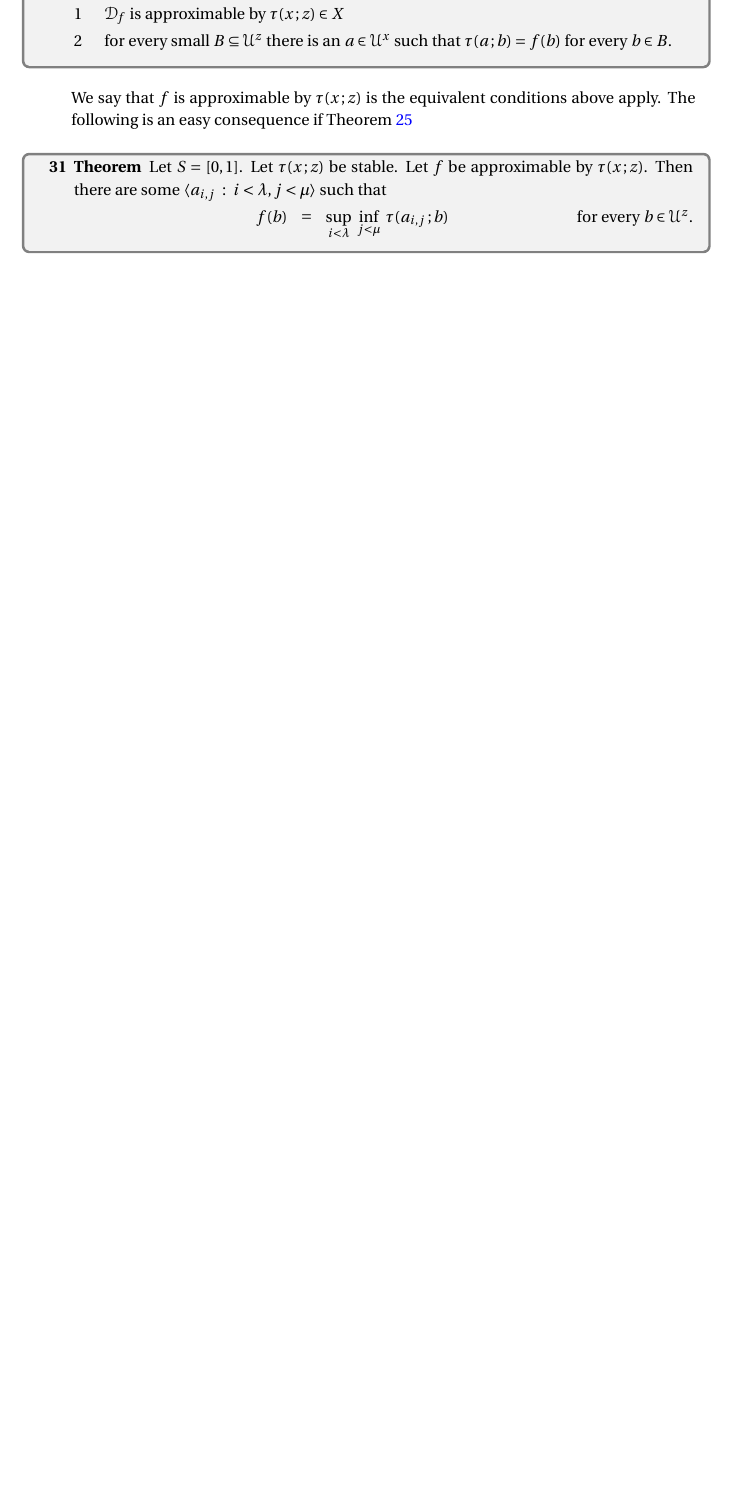
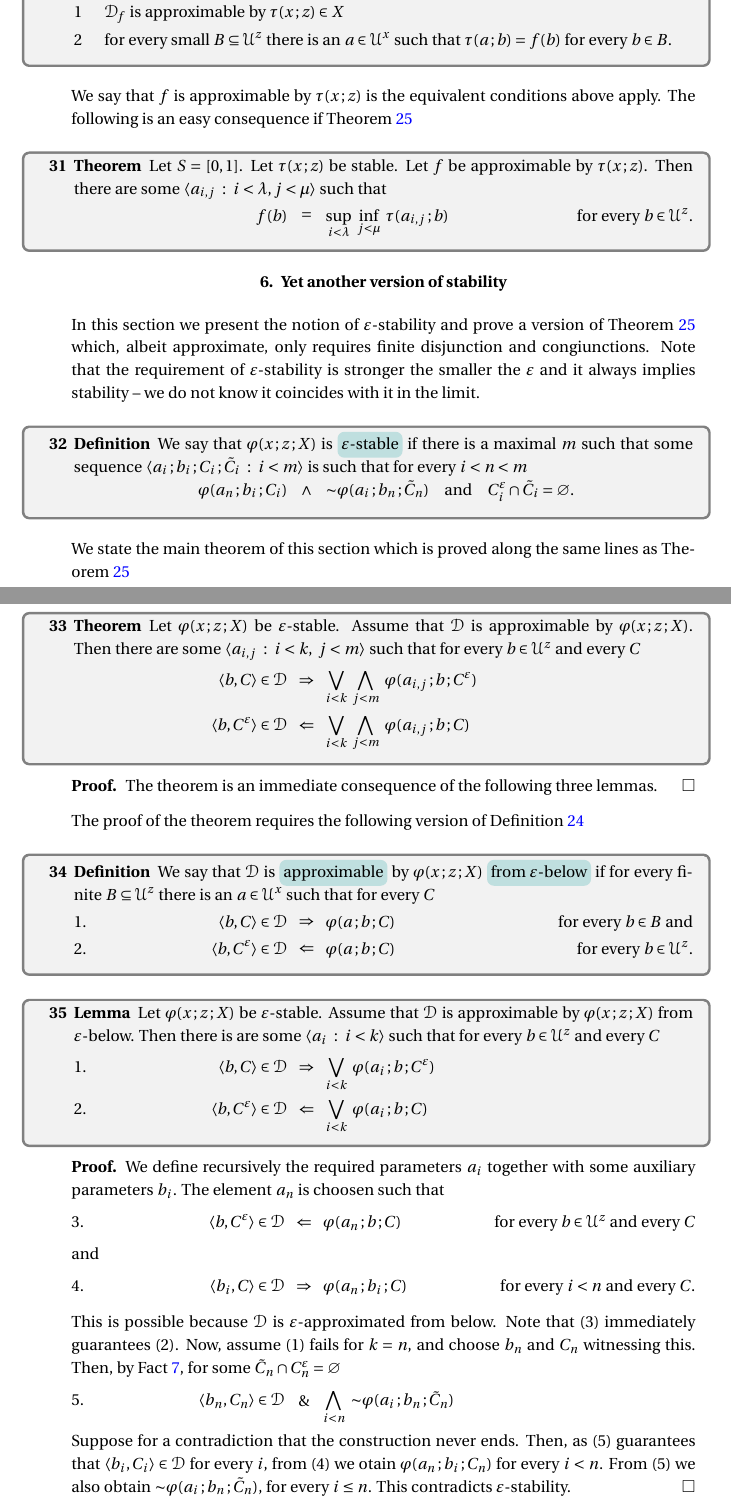
Before and after one commit to domenicozambella/clcl3, a LaTeX document (clcl3.tex, which reads almostfinitary.tex): part of page 11 of 12 before the commit and two parts of pages 11 and 12 of 14 after it, the two joined at a grey line, cut so that both start at the same text, the shorter picture padded with empty space. The pictures show the PDF file PDF/clcl3.pdf that the author committed with the source.

Commit message:
aggiundo paragrafo stabilità approssimata

```diff
--- /dev/null
+++ b/almostfinitary.tex
@@ -0,0 +1,103 @@
+% !TEX root = clcl3.tex
+\section{Yet another version of stability}
+\def\medrel#1{\parbox{5ex}{\hfil $#1$}}
+\def\ceq#1#2#3{\parbox[t]{28ex}{$\displaystyle #1$}\medrel{#2}{$\displaystyle #3$}}
+
+In this section we present the notion of $\varepsilon$-stability and prove a version of Theorem~\ref{thm_stability_definability} which, albeit approximate,  only requires finite disjunction and congiunctions.
+Note that the requirement of $\varepsilon$-stability is stronger the smaller the $\varepsilon$ and it always implies stability~--~we do not know it coincides with it in the limit.
+
+\begin{definition}\label{def_epsilon_stable}\strut
+  We say that $\varphi(x\,;z\,;X)$ is \emph{$\varepsilon$-stable\/} if there is a maximal $m$ such that some sequence $\langle a_i\,;b_i\,;C_i\,;\tilde C_i\ :\ i<m\rangle$ is such that for every $i<n<m$
+
+    \ceq{\hfill \varphi(a_n\,;b_i\,;C_i)}{\wedge}{{\sim}\varphi(a_i\,;b_n\,;\tilde C_n)}\quad and\quad $C_i^\varepsilon\cap\tilde C_i=\varnothing$.\smallskip
+\end{definition}
+
+% We remark that, by Facts~\ref{fact_~definibile} and~\ref{fact_~inclusione}, when ${\EuScript D}$ is involutive
+% %(1) can be rephrased as
+% %
+% % \ceq{\hfill{\sim}\varphi(a\,;b\,;C)}{\Rightarrow}{\langle b,C\rangle\in{\sim}{\EuScript D}}\hfill for every $b\in B$ and every $C$.
+% %
+% % Analogously,
+% (2) can be rephrased as
+
+% \ceq{\hfill \langle b,C\rangle\in{\sim}{\EuScript D}_\varepsilon}{\Rightarrow}{{\sim}\varphi(a\,;b\,;C)}\hfill for every $b\in B$ and every $C$,
+
+% where ${\EuScript D}_\varepsilon=\big\{C^\varepsilon\ :\ C\in{\EuScript D}\big\}$.
+
+% \begin{fact}
+%   For every involutive ${\EuScript D}$ the following are equivalent
+%   \begin{itemize}
+%     \item [1.] ${\EuScript D}$ is approximable
+%     \item [2.] ${\EuScript D}$ is $\varepsilon$-approximable by $\varphi(x\,;z\,;X)$ for every $\varepsilon$
+
+%   \end{itemize}
+% \end{fact}
+
+% \begin{proof}
+%   Immediate.
+% \end{proof}
+
+We state the main theorem of this section which is proved along the same lines as Theorem~\ref{thm_stability_definability}
+
+\begin{theorem}\label{thm_epsilon_stability_definability}
+  Let $\varphi(x\,;z\,;X)$ be $\varepsilon$-stable.
+  Assume that ${\EuScript D}$ is approximable by $\varphi(x\,;z\,;X)$.
+  Then there are some $\langle a_{i,j}\ :\ i< k,\ j<m\rangle$ such that for every $b\in{\EuScript U}^z$ and every $C$\medskip
+
+  \ceq{\hfill \langle b,C\rangle\in{\EuScript D}}{\Rightarrow}{\bigvee_{i< k}\ \bigwedge_{j<m}\ \varphi(a_{i,j}\,;b\,;C^\varepsilon)}\medskip
+
+  \ceq{\hfill \langle b,C^\varepsilon\rangle\in{\EuScript D}}{\Leftarrow}{\bigvee_{i< k}\ \bigwedge_{j<m}\ \varphi(a_{i,j}\,;b\,;C)}
+\end{theorem}
+
+\begin{proof}
+  The theorem is an immediate consequence of the following three lemmas.
+\end{proof}
+
+
+The proof of the theorem requires the following version of Definition~\ref{def_approx_blw}
+
+\begin{definition}\label{def_e_approx_blw}\strut
+  We say that ${\EuScript D}$ is \emph{approximable\/} by $\varphi(x\,;z\,;X)$ \emph{from $\varepsilon$-below\/} if for every finite $B\subseteq{\EuScript U}^z$ there is an $a\in{\EuScript U}^x$ such that for every $C$\smallskip
+
+  \ceq{1.\hfill \langle b,C\rangle\in{\EuScript D}}{\Rightarrow}{\varphi(a\,;b\,;C)}\hfill for every $b\in B$ and\smallskip
+
+  \ceq{2.\hfill\langle b,C^\varepsilon\rangle\in {\EuScript D}}{\Leftarrow}{\varphi(a\,;b\,;C)}\hfill for every $b\in{\EuScript U}^z$.\smallskip
+\end{definition}
+
+
+\begin{lemma}
+  Let $\varphi(x\,;z\,;X)$ be $\varepsilon$-stable.
+  Assume that ${\EuScript D}$ is approximable by $\varphi(x\,;z\,;X)$ from $\varepsilon$-below.
+  Then there is are some $\langle a_i\ :\ i<k\rangle$ such that for every $b\in{\EuScript U}^z$ and every $C$\medskip
+
+  \ceq{1.\hfill \langle b,C\rangle\in{\EuScript D}}{\Rightarrow}{\bigvee_{i<k}\ \varphi(a_i\,;b\,;C^\varepsilon)}\medskip
+
+  \ceq{2.\hfill \langle b,C^\varepsilon\rangle\in{\EuScript D}}{\Leftarrow}{\bigvee_{i<k}\ \varphi(a_i\,;b\,;C)}
+\end{lemma}
+
+\begin{proof}
+  We define recursively the required parameters $a_i$ together with some auxiliary parameters $b_i$.
+  The element $a_n$ is choosen such that
+
+\ceq{3.\hfill \langle b,C^\varepsilon\rangle\in{\EuScript D}}{\Leftarrow}{\varphi(a_n\,;b\,;C)}\hfill for every $b\in{\EuScript U}^z$ and every $C$
+
+and
+
+\ceq{4.\hfill \langle b_i,C\rangle\in{\EuScript D}}{\Rightarrow}{\varphi(a_n\,;b_i\,;C)}\hfill for every $i<n$ and every $C$.\smallskip
+
+This is possible because ${\EuScript D}$ is $\varepsilon$-approximated from below.
+Note that (3) immediately guarantees (2).
+Now, assume (1) fails for $k=n$, and choose $b_n$ and $C_n$ witnessing this.
+Then, by Fact~\ref{fact_otto}, for some $\tilde C_n\cap C_n^\varepsilon=\varnothing$
+
+\ceq{5.\hfill \langle b_n,C_n\rangle\in{\EuScript D}}{\&}{\bigwedge_{i<n}\ {\sim}\varphi(a_i\,;b_n\,;\tilde C_n)}%\smallskip
+
+Suppose for a contradiction that the construction never ends.
+Then, as (5) guarantees that $\langle b_i,C_i\rangle\in{\EuScript D}$ for every $i$, from (4) we otain $\varphi(a_n\,;b_i\,;C_n)$ for every $i<n$.
+From (5) we also obtain ${\sim}\varphi(a_i\,;b_n\,;\tilde C_n)$, for every $i\le n$.
+This contradicts $\varepsilon$-stability.
+\end{proof}
+
+\begin{lemma}
+  Let $\varphi(x\,;z\,;X)$ be $\varepsilon$-stable.
+  Assume that ${\EuScript D}$ is approximable by $\varphi(x\,;z\,;X)$.
@@ -0,0 +108,38 @@
+  \ceq{\hfill\sigma(\bar x\,;z\,;X)}{=}{\bigwedge_{i\le m}\ \varphi(x_i\,;z\,;X)}\smallskip
+
+  approximate ${\EuScript D}$ from $\varepsilon$-below.
+\end{lemma}
+
+\begin{proof}
+  Negate the claim and let $B$ witness that $\sigma(\bar x)$ does not approximate ${\EuScript D}$ from $\varepsilon$-below.
+  Suppose that $a_0,\dots,a_{n-1}$ and $b_0,\dots,b_{n-1}$ have been defined.
+  Choose $a_n$ such that for every $b\in B\cup\{b_0,\dots,b_{n-1}\}$ and every $C$
+
+  \ceq{1.\hfill\langle b,C\rangle\in{\EuScript D}}{\Rightarrow}{\varphi(a_n\,;b\,;C)}\quad and
+
+  \ceq{2.\hfill\langle b,C^\varepsilon\rangle\in{\EuScript D}}{\Leftarrow}{\varphi(a_n\,;b\,;C^\varepsilon)}
+
+  Note that the latter implication is equivalent to: for every $C$ there is some  $\tilde C\cap C^\varepsilon=\varnothing$ such that
+
+  \ceq{3.\hfill \langle b,C^\varepsilon\rangle\notin{\EuScript D}}{\Rightarrow}{{\sim}\varphi(a_n\,;b\,;\tilde C)}.%\hfill  for every $b\in B\cup\{b_0,\dots,b_{n-1}\}$.
+
+  Now, as the lemma is assumed to fail, we can choose $b_n$ and $C_n$ such that
+
+  \ceq{4.\hfill \langle b_n,C_n^\varepsilon\rangle\notin{\EuScript D}}{\&}{\bigwedge_{i=0}^n\ \varphi(a_i\,;b_n\,;C_n)}
+
+  Note that (4) ensure that $\langle b_i,C_i^\varepsilon\rangle\notin{\EuScript D}$ for every $i$.
+  The there is some $\tilde C_i$ that witnesses (3) for $\langle b_i,C_i^\varepsilon\rangle\notin{\EuScript D}$.
+  We claim that the procedure has to stop after $\le m$ steps.
+  In fact, from (3) we obtain ${\sim}\varphi(a_n\,;b_i\,;\tilde C_i)$ for every $i<n$.
+  On the other hand, by (4) we have that $\varphi(a_i\,;b_n\,;C_n)$ for every $i<n$.
+  Therefore, $\langle a_{m-i}\,;b_{m-i}\,;C_{m-i}\,;\tilde C_{m-i}\ :\ i\le m\rangle$ contradicts the maximality of $m$.
+\end{proof}
+
+\begin{lemma}\label{lem_sigma_stable}
+  If $\varphi(x\,;z\,;C)$ is $\varepsilon$-stable then $\sigma(\bar x\,;z\,;C)$ in the previous lemma is $\varepsilon$-stable.
+\end{lemma}
+
+\begin{proof}
+  Let $m$ be maximal such that a sequence as in (3) of Theorem~\ref{thm_epsilon_stable} exists.
+  Let $k$ be suffinciely large so that every $m$-coloring of a graph of size $k$ has a monocromatic subgraph of size $>m$.
+  Let $\langle \bar a_i\,;b_i\,;C_i\,;\tilde C_i\ :\ i<k\rangle$ be a sequence witnessing instability.
@@ -0,0 +149 @@
+\end{proof}
```
Also changed, not shown: clcl3.tex (+6 -1 lines), PDF/clcl3.pdf, almostfinitary.tex (7 more changed lines).
